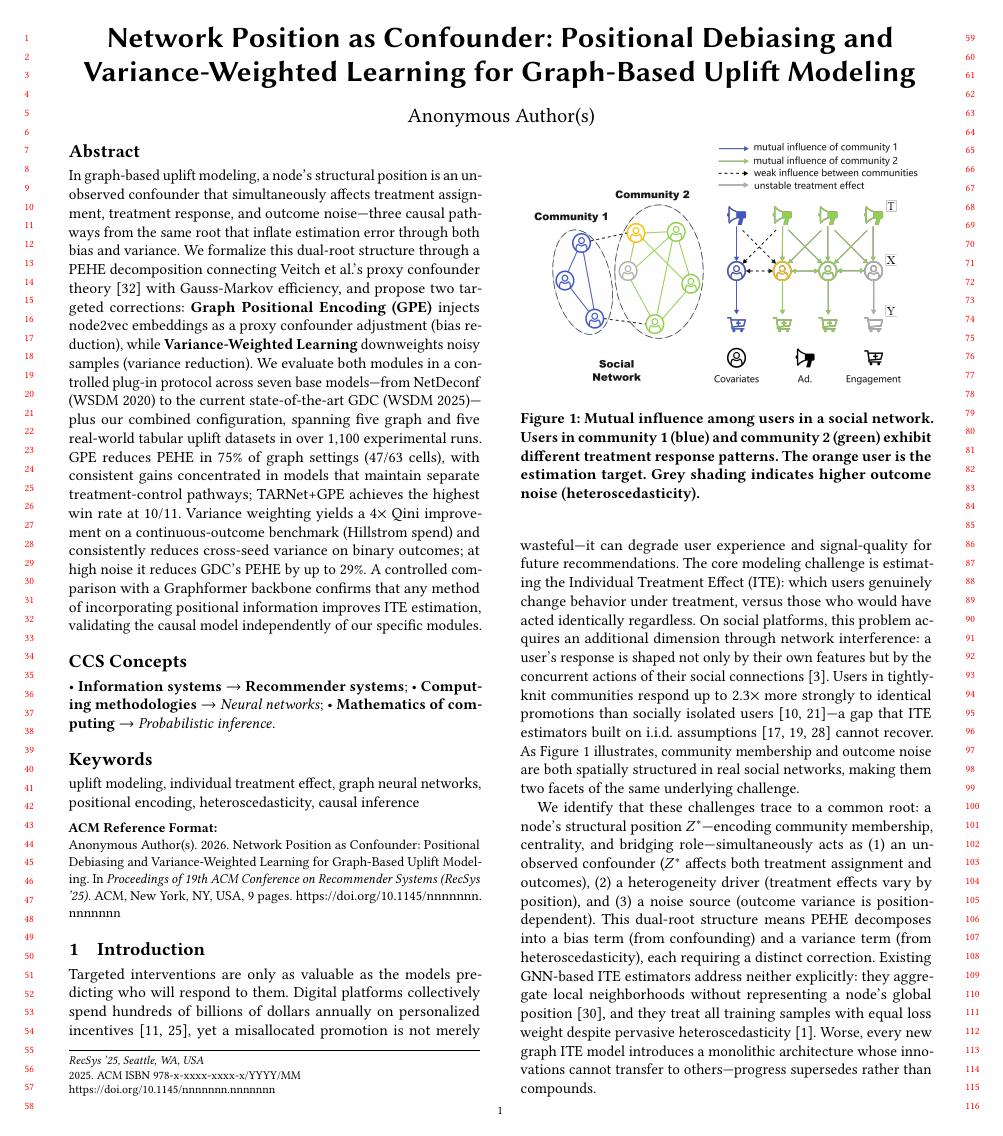
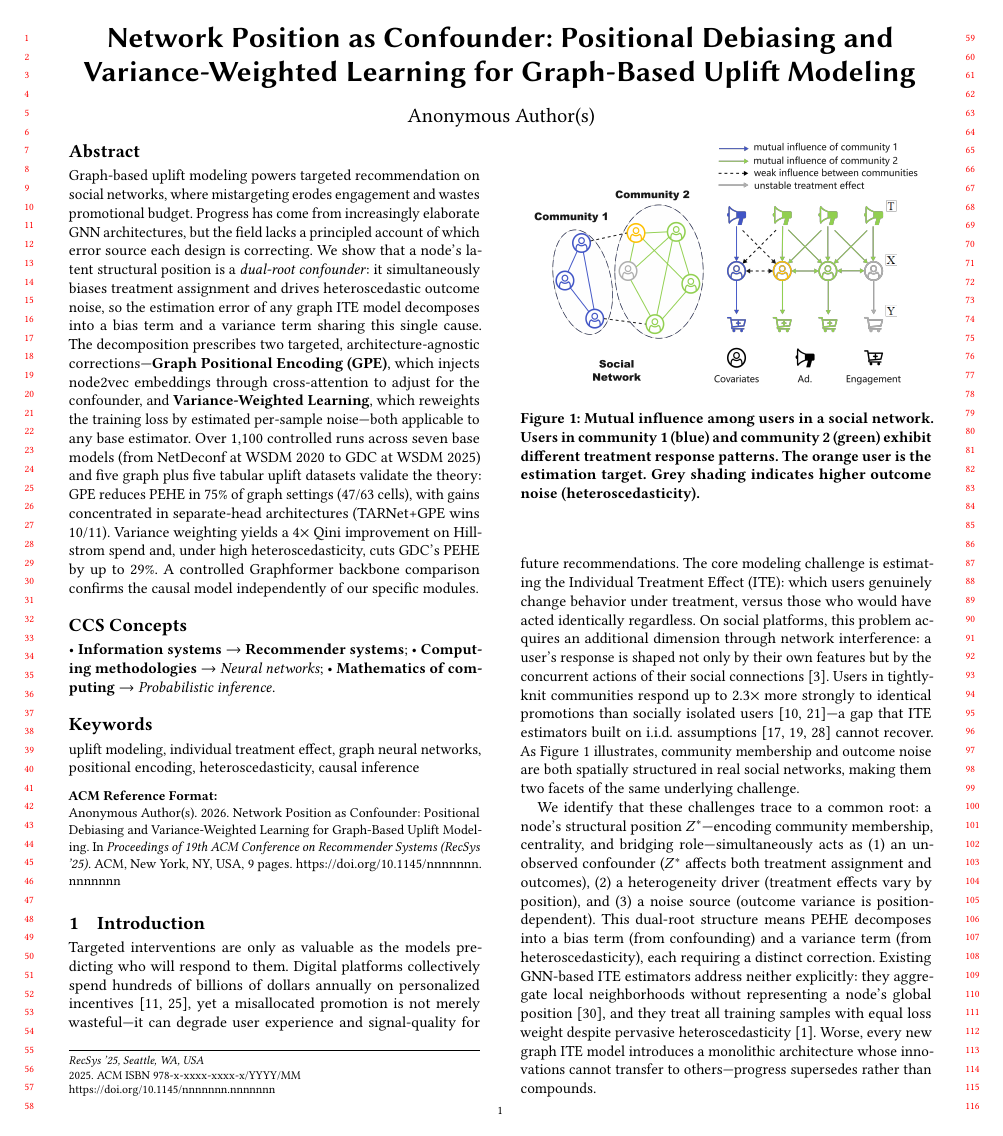
Before and after one commit to beautifulboymf/pact-long, a LaTeX paper (main.tex): page 1 of 9. Compiled offline with pdfLaTeX.

Commit message:
Sync abstract with theory-first framing from short paper
Restructure abstract around the dual-root confounder as the core
theoretical contribution, add a user-facing RecSys anchor, and trim
causal notation while preserving the long-paper-specific results
(seven base models, 1,100 runs, 75% win rate, Hillstrom spend, Graphformer control).

```diff
--- a/main.tex
+++ b/main.tex
@@ -53,7 +53,7 @@
 \keywords{uplift modeling, individual treatment effect, graph neural networks, positional encoding, heteroscedasticity, causal inference}
 
 \begin{abstract}
-In graph-based uplift modeling, a node's structural position is an unobserved confounder that simultaneously affects treatment assignment, treatment response, and outcome noise---three causal pathways from the same root that inflate estimation error through both bias and variance. We formalize this dual-root structure through a PEHE decomposition connecting Veitch et al.'s proxy confounder theory~\cite{veitch2019using} with Gauss-Markov efficiency, and propose two targeted corrections: \textbf{Graph Positional Encoding (GPE)} injects node2vec embeddings as a proxy confounder adjustment (bias reduction), while \textbf{Variance-Weighted Learning} downweights noisy samples (variance reduction). We evaluate both modules in a controlled plug-in protocol across seven base models---from NetDeconf (WSDM~2020) to the current state-of-the-art GDC (WSDM~2025)---plus our combined configuration, spanning five graph and five real-world tabular uplift datasets in over 1,100 experimental runs. GPE reduces PEHE in 75\% of graph settings (47/63 cells), with consistent gains concentrated in models that maintain separate treatment-control pathways; TARNet+GPE achieves the highest win rate at 10/11. Variance weighting yields a 4$\times$ Qini improvement on a continuous-outcome benchmark (Hillstrom spend) and consistently reduces cross-seed variance on binary outcomes; at high noise it reduces GDC's PEHE by up to 29\%. A controlled comparison with a Graphformer backbone confirms that any method of incorporating positional information improves ITE estimation, validating the causal model independently of our specific modules.
+Graph-based uplift modeling powers targeted recommendation on social networks, where mistargeting erodes engagement and wastes promotional budget. Progress has come from increasingly elaborate GNN architectures, but the field lacks a principled account of which error source each design is correcting. We show that a node's latent structural position is a \emph{dual-root confounder}: it simultaneously biases treatment assignment and drives heteroscedastic outcome noise, so the estimation error of any graph ITE model decomposes into a bias term and a variance term sharing this single cause. The decomposition prescribes two targeted, architecture-agnostic corrections---\textbf{Graph Positional Encoding (GPE)}, which injects node2vec embeddings through cross-attention to adjust for the confounder, and \textbf{Variance-Weighted Learning}, which reweights the training loss by estimated per-sample noise---both applicable to any base estimator. Over 1{,}100 controlled runs across seven base models (from NetDeconf at WSDM~2020 to GDC at WSDM~2025) and five graph plus five tabular uplift datasets validate the theory: GPE reduces PEHE in 75\% of graph settings (47/63 cells), with gains concentrated in separate-head architectures (TARNet+GPE wins 10/11). Variance weighting yields a 4$\times$ Qini improvement on Hillstrom spend and, under high heteroscedasticity, cuts GDC's PEHE by up to 29\%. A controlled Graphformer backbone comparison confirms the causal model independently of our specific modules.
 \end{abstract}
 
 \maketitle
```
